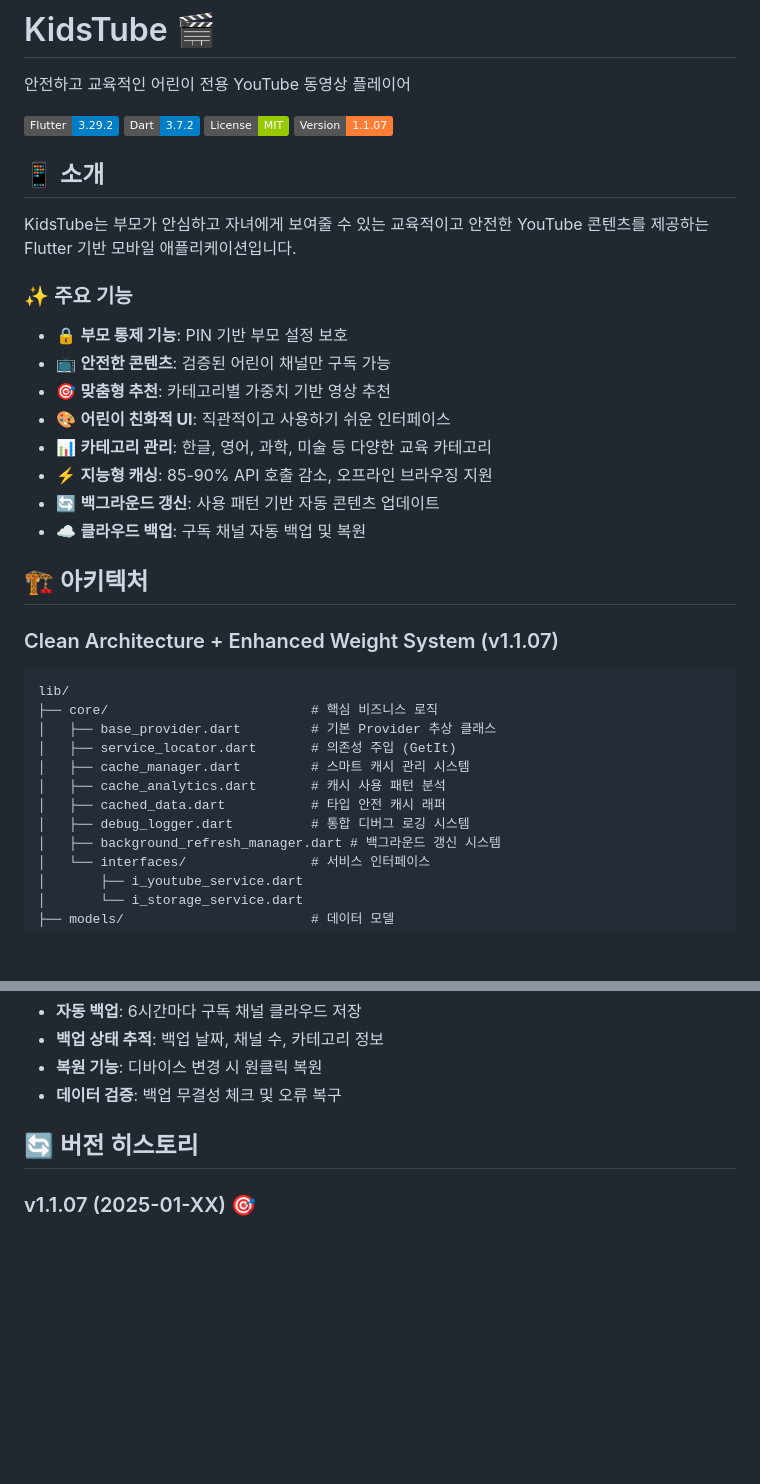
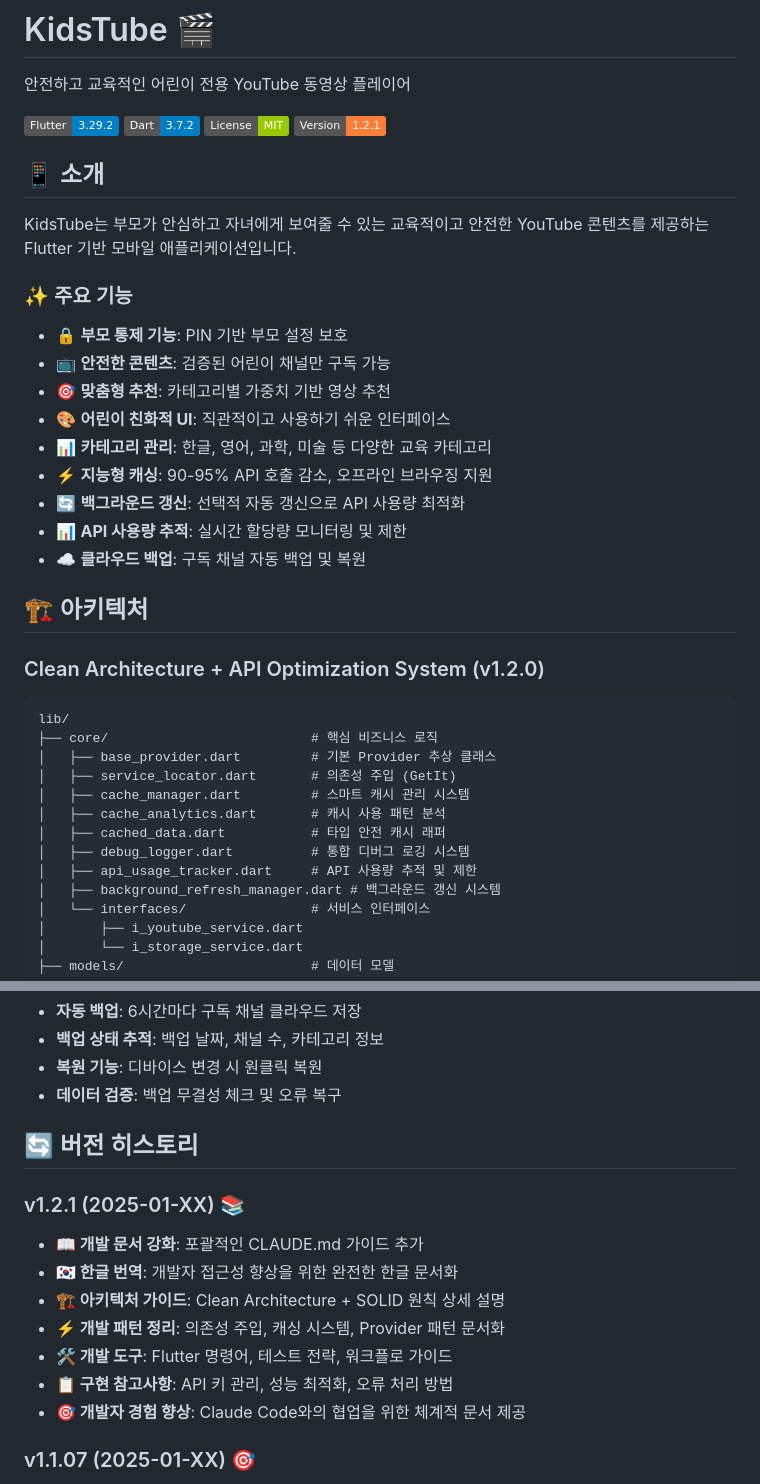
Before and after one commit to jagallang/KIDSTUBE, a Markdown page: README.md, 2 parts joined by grey strips. Rendered like a GitHub page; badges without logos; blank space fills up the shorter version.

````diff
--- a/README.md
+++ b/README.md
@@ -5,7 +5,7 @@
 [![Flutter Version](https://img.shields.io/badge/Flutter-3.29.2-blue.svg)](https://flutter.dev)
 [![Dart Version](https://img.shields.io/badge/Dart-3.7.2-blue.svg)](https://dart.dev)
 [![License](https://img.shields.io/badge/License-MIT-green.svg)](LICENSE)
-[![Version](https://img.shields.io/badge/Version-1.1.07-orange.svg)](https://github.com/yourusername/kidstube/releases)
+[![Version](https://img.shields.io/badge/Version-1.2.1-orange.svg)](https://github.com/yourusername/kidstube/releases)
 
 ## 📱 소개
 
@@ -18,13 +18,14 @@ KidsTube는 부모가 안심하고 자녀에게 보여줄 수 있는 교육적
 - 🎯 **맞춤형 추천**: 카테고리별 가중치 기반 영상 추천
 - 🎨 **어린이 친화적 UI**: 직관적이고 사용하기 쉬운 인터페이스
 - 📊 **카테고리 관리**: 한글, 영어, 과학, 미술 등 다양한 교육 카테고리
-- ⚡ **지능형 캐싱**: 85-90% API 호출 감소, 오프라인 브라우징 지원
-- 🔄 **백그라운드 갱신**: 사용 패턴 기반 자동 콘텐츠 업데이트
+- ⚡ **지능형 캐싱**: 90-95% API 호출 감소, 오프라인 브라우징 지원
+- 🔄 **백그라운드 갱신**: 선택적 자동 갱신으로 API 사용량 최적화
+- 📊 **API 사용량 추적**: 실시간 할당량 모니터링 및 제한
 - ☁️ **클라우드 백업**: 구독 채널 자동 백업 및 복원
 
 ## 🏗️ 아키텍처
 
-### Clean Architecture + Enhanced Weight System (v1.1.07)
+### Clean Architecture + API Optimization System (v1.2.0)
 
 ```
 lib/
@@ -35,6 +36,7 @@ lib/
 │   ├── cache_analytics.dart       # 캐시 사용 패턴 분석
 │   ├── cached_data.dart           # 타입 안전 캐시 래퍼
 │   ├── debug_logger.dart          # 통합 디버그 로깅 시스템
+│   ├── api_usage_tracker.dart     # API 사용량 추적 및 제한
 │   ├── background_refresh_manager.dart # 백그라운드 갱신 시스템
 │   └── interfaces/                # 서비스 인터페이스
 │       ├── i_youtube_service.dart
@@ -152,6 +157,15 @@ dependencies:
 
 ## 🔄 버전 히스토리
 
+### v1.2.1 (2025-01-XX) 📚
+- **📖 개발 문서 강화**: 포괄적인 CLAUDE.md 가이드 추가
+- **🇰🇷 한글 번역**: 개발자 접근성 향상을 위한 완전한 한글 문서화
+- **🏗️ 아키텍처 가이드**: Clean Architecture + SOLID 원칙 상세 설명
+- **⚡ 개발 패턴 정리**: 의존성 주입, 캐싱 시스템, Provider 패턴 문서화
+- **🛠️ 개발 도구**: Flutter 명령어, 테스트 전략, 워크플로 가이드
+- **📋 구현 참고사항**: API 키 관리, 성능 최적화, 오류 처리 방법
+- **🎯 개발자 경험 향상**: Claude Code와의 협업을 위한 체계적 문서 제공
+
 ### v1.1.07 (2025-01-XX) 🎯
 - **🔧 가중치 시스템 완전 수정**: 부모 설정 가중치가 정확히 작동하도록 알고리즘 재설계
 - **🎲 영상 다양성 혁신**: 채널당 10개 비디오 수집으로 다양성 확보, 중복 영상 완전 제거
````
Also changed, not shown: other parts of README.md (+16 -2 lines).
